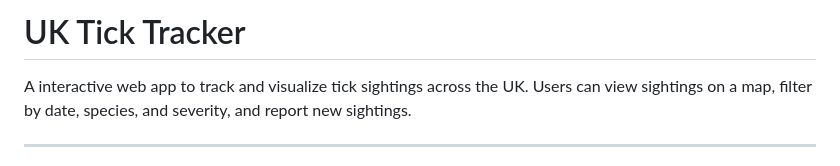
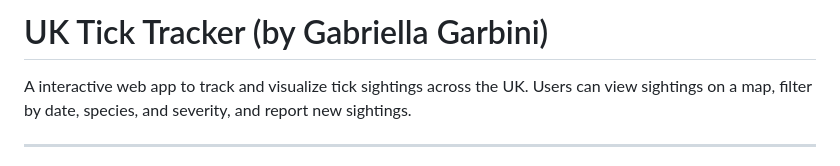
Before and after one commit to GabriellaG12/tick-tracker, a Markdown page: README.md, the part around the change. Rendered like a GitHub page.

```diff
--- a/README.md
+++ b/README.md
@@ -1,4 +1,4 @@
-# UK Tick Tracker
+# UK Tick Tracker (by Gabriella Garbini)
 
 A interactive web app to track and visualize tick sightings across the UK. Users can view sightings on a map, filter by date, species, and severity, and report new sightings.
 
```
